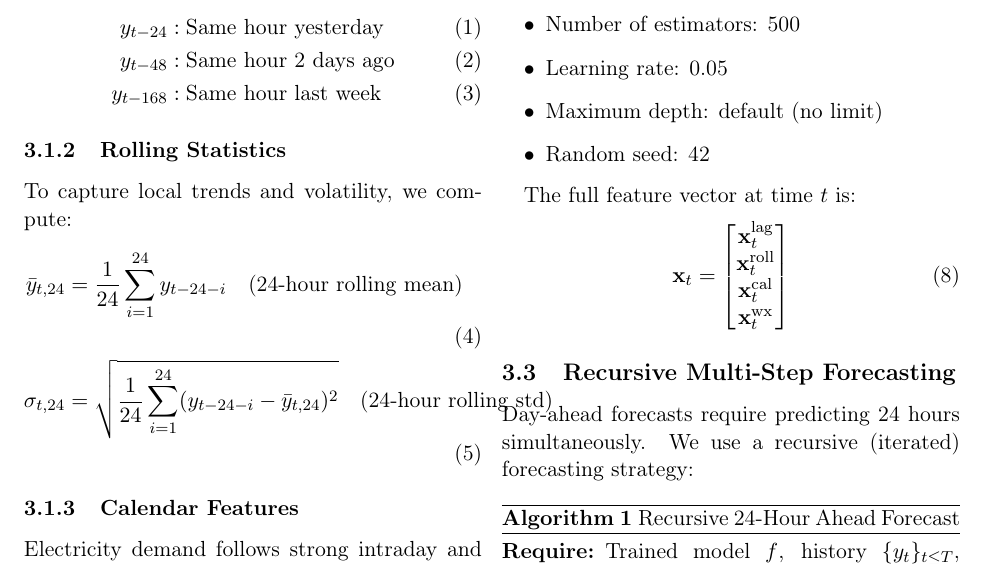
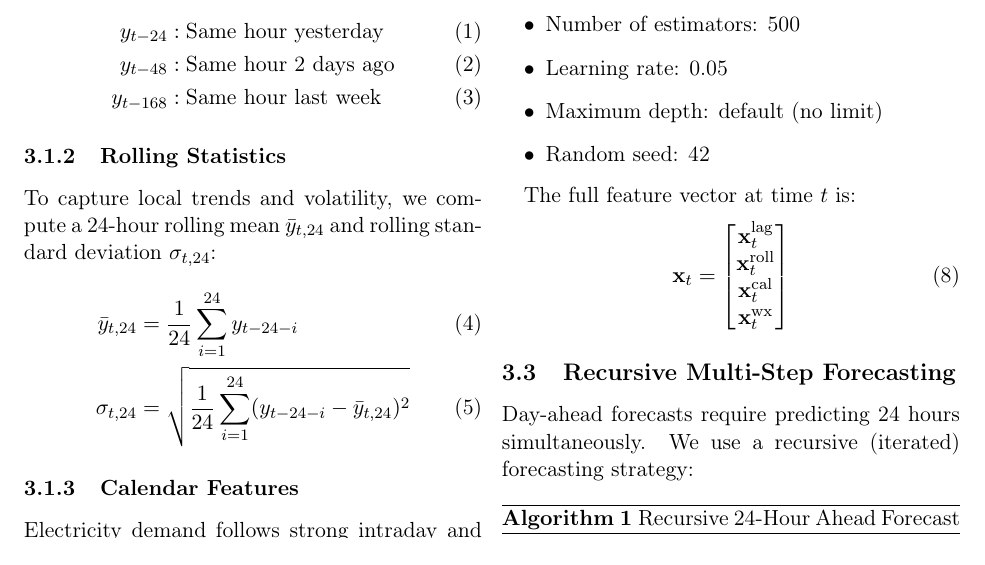
Before and after one commit to sniderg/gridstatus, a LaTeX paper (paper/main.tex): part of page 3 of 6, cut so that both start at the same text. Compiled offline with pdfLaTeX.

Commit message:
Fix overfull equation in rolling statistics section

```diff
--- a/paper/main.tex
+++ b/paper/main.tex
@@ -132,10 +132,10 @@ Price persistence is a dominant characteristic of electricity markets. We includ
 
 \subsubsection{Rolling Statistics}
 
-To capture local trends and volatility, we compute:
+To capture local trends and volatility, we compute a 24-hour rolling mean $\bar{y}_{t,24}$ and rolling standard deviation $\sigma_{t,24}$:
 \begin{align}
-    \bar{y}_{t,24} &= \frac{1}{24}\sum_{i=1}^{24} y_{t-24-i} \quad \text{(24-hour rolling mean)} \\
-    \sigma_{t,24} &= \sqrt{\frac{1}{24}\sum_{i=1}^{24} (y_{t-24-i} - \bar{y}_{t,24})^2} \quad \text{(24-hour rolling std)}
+    \bar{y}_{t,24} &= \frac{1}{24}\sum_{i=1}^{24} y_{t-24-i} \\
+    \sigma_{t,24} &= \sqrt{\frac{1}{24}\sum_{i=1}^{24} (y_{t-24-i} - \bar{y}_{t,24})^2}
 \end{align}
 
 \subsubsection{Calendar Features}
```
Also changed, not shown: paper/main.pdf.
